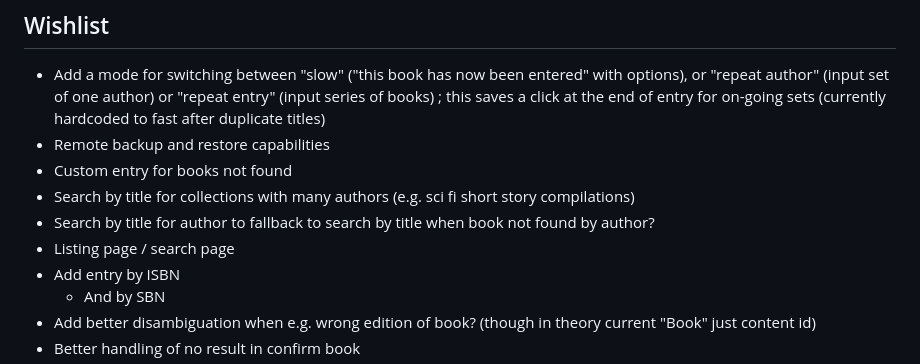
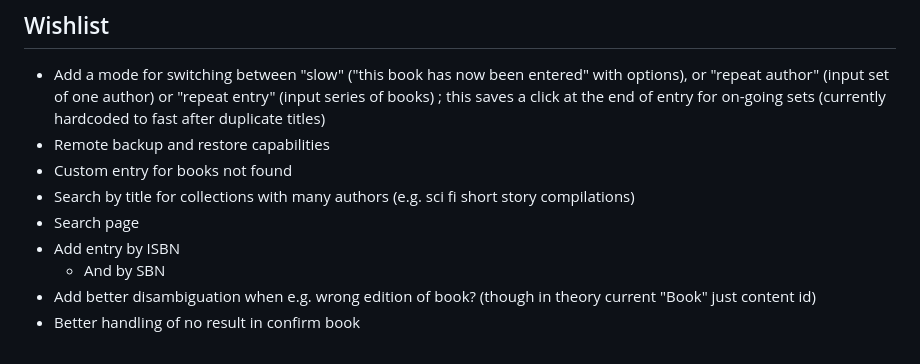
Before and after one commit to mathwizard1232/django-book, a Markdown page: README.md, the part around the change. GitHub-like rendering.

Commit message:
update wishlist

```diff
--- a/README.md
+++ b/README.md
@@ -62,8 +62,7 @@ not previously seen, the OpenLibrary API is called for lookup and confirmation s
 * Remote backup and restore capabilities
 * Custom entry for books not found
 * Search by title for collections with many authors (e.g. sci fi short story compilations)
-* Search by title for author to fallback to search by title when book not found by author?
-* Listing page / search page
+* Search page
 * Add entry by ISBN
   * And by SBN
 * Add better disambiguation when e.g. wrong edition of book? (though in theory current "Book" just content id)
```
